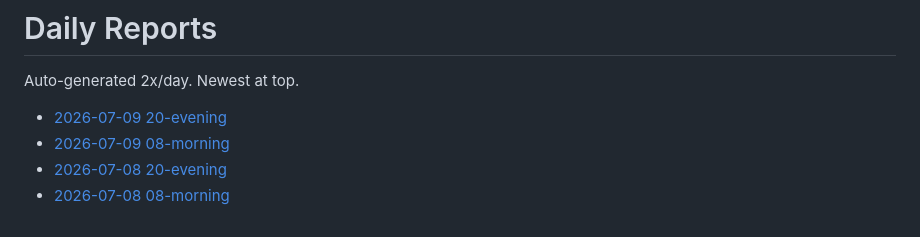
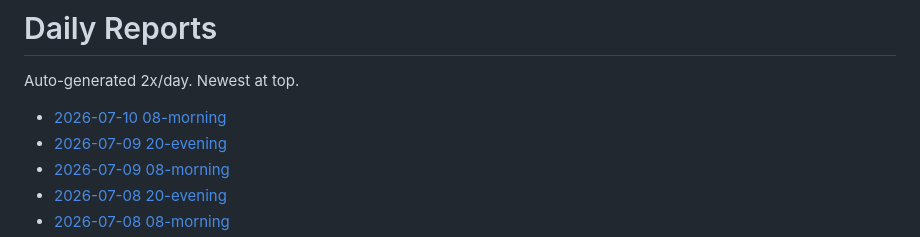
Before and after one commit to snape1987/bestpick-mockupvn, a Markdown page: reports/README.md, the part around the change. GitHub-like rendering.

Commit message:
Daily report

```diff
--- a/reports/README.md
+++ b/reports/README.md
@@ -2,6 +2,7 @@
 
 Auto-generated 2x/day. Newest at top.
 
+- [2026-07-10 08-morning](./2026-07-10-08-morning.md)
 - [2026-07-09 20-evening](./2026-07-09-20-evening.md)
 - [2026-07-09 08-morning](./2026-07-09-08-morning.md)
 - [2026-07-08 20-evening](./2026-07-08-20-evening.md)
```
Also changed, not shown: reports/2026-07-10-08-morning.md (added, +37 -0 lines).
